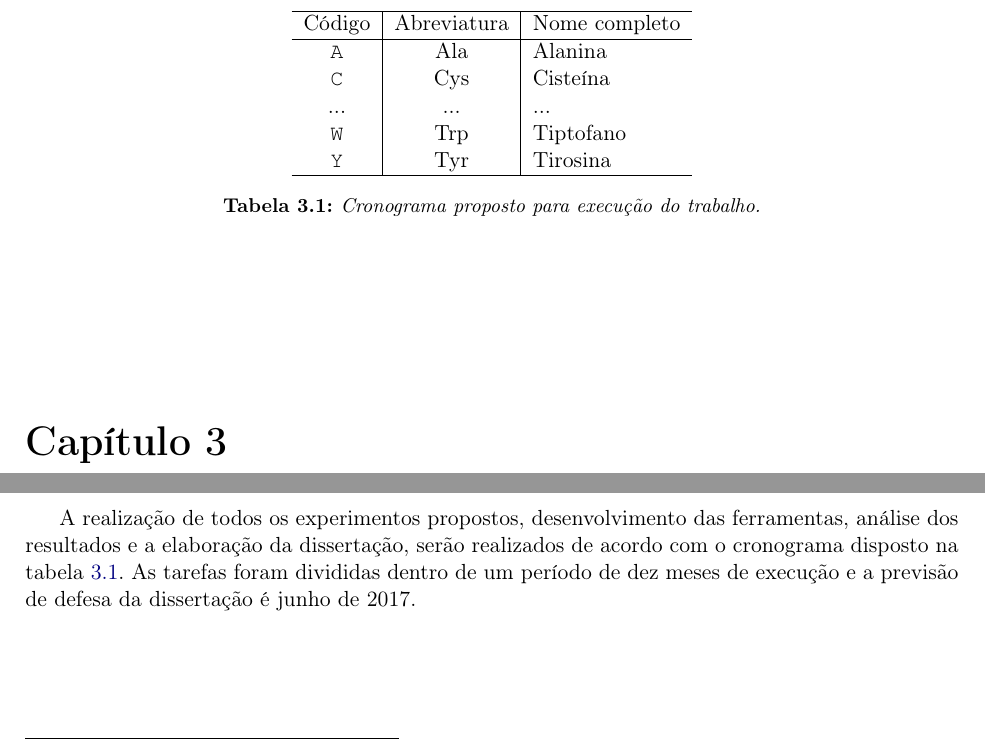
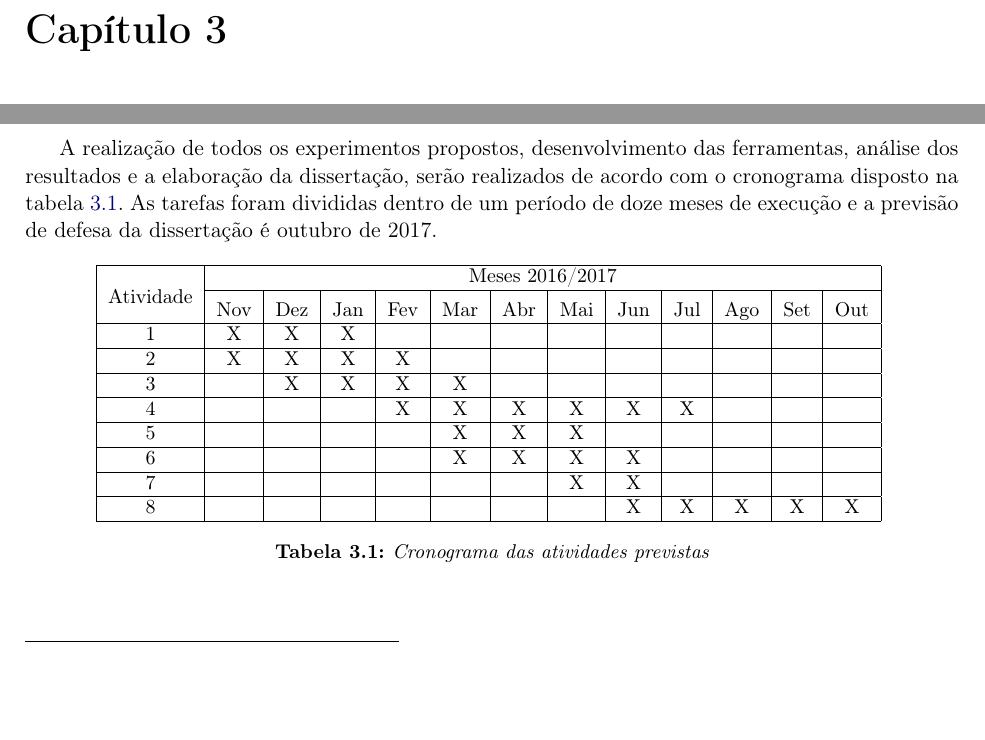
Before and after one commit to rodrigoadfaria/master-dissertation, a LaTeX thesis (tese-exemplo.tex, which reads cap-conclusoes.tex): two parts of page 27 of 32, joined at a grey line, cut at the place of the change, the shorter picture padded with empty space. The pictures show the PDF file tese-exemplo.pdf that the author committed with the source.

Commit message:
Adding a schedule template to insert the activities rifht after
Signed-off-by: Rodrigo Faria <rodrigoadfaria@gmail.com>

```diff
--- a/cap-conclusoes.tex
+++ b/cap-conclusoes.tex
@@ -29,25 +29,34 @@ orientador.
 
 %------------------------------------------------------
 \section{Cronograma Proposto}
-A realização de todos os experimentos propostos, desenvolvimento das ferramentas,
-análise dos resultados e a elaboração da dissertação, serão realizados de acordo
-com o cronograma disposto na tabela \ref{tab:amino_acidos}. As tarefas foram divididas
-dentro de um período de dez meses de execução e a previsão de defesa da dissertação é junho
-de 2017.
+A realização de todos os experimentos propostos, desenvolvimento das ferramentas, análise dos resultados e a elaboração da dissertação, serão realizados de acordo com o cronograma disposto na tabela \ref{tab:cronograma_proposto}. As tarefas foram divididas dentro de um período de doze meses de execução e a previsão de defesa da dissertação é outubro de 2017.
 
-\begin{table}[!t]
-\begin{center}
-    \begin{tabular}{c|c|l}
-	 \hline
-	 Código & Abreviatura & Nome completo \\ \hline
-     \texttt{A} & Ala & Alanina \\
-     \texttt{C} & Cys & Cisteína \\
-     ...        & ... & ... \\
-     \texttt{W} & Trp & Tiptofano \\
-     \texttt{Y} & Tyr & Tirosina \\ \hline
-    \end{tabular}
-  \caption{Cronograma proposto para execução do trabalho.}
-  \label{tab:amino_acidos}
-\end{center}
+\begin{table}[!htpb]
+\centering
+% definindo o tamanho da fonte para small
+\begin{small}
+
+% redefinindo o espaçamento das colunas
+\setlength{\tabcolsep}{6pt}
+
+% \cline semelhante ao \hline, indicando as colunas com a linha horizontal
+% \multicolumn{12}{c|}{Meses} indica que doze colunas serão mescladas
+\begin{tabular}{|c|c|c|c|c|c|c|c|c|c|c|c|c|c|}\hline
+ & \multicolumn{12}{c|}{Meses 2016/2017}\\ \cline{2-13}
+\raisebox{1.5ex}{Atividade} & Nov & Dez & Jan & Fev & Mar & Abr & Mai & Jun & Jul & Ago & Set & Out \\ \hline
+
+1 & X & X & X &  &  &  &  &  &  &  &  & \\ \hline
+2 & X & X & X & X &  &  &  &  &  &  &  & \\ \hline
+3 &  & X & X & X & X &  &  &  &  &  &  & \\ \hline
+4 &  &  &  & X & X & X & X & X & X &  &  & \\ \hline
+5 &  &  &  &  & X & X & X &  &  &  &  & \\ \hline
+6 &  &  &  &  & X & X & X & X &  &  &  & \\ \hline
+7 &  &  &  &  &  &  & X & X &  &  &  & \\ \hline
+8 &  &  &  &  &  &  &  & X & X & X & X & X \\ \hline
+
+\end{tabular}
+\end{small}
+\caption{Cronograma das atividades previstas}
+\label{tab:cronograma_proposto}
 \end{table}
 \index{proposto!cronograma|)}
```
Also changed, not shown: tese-exemplo.pdf.
